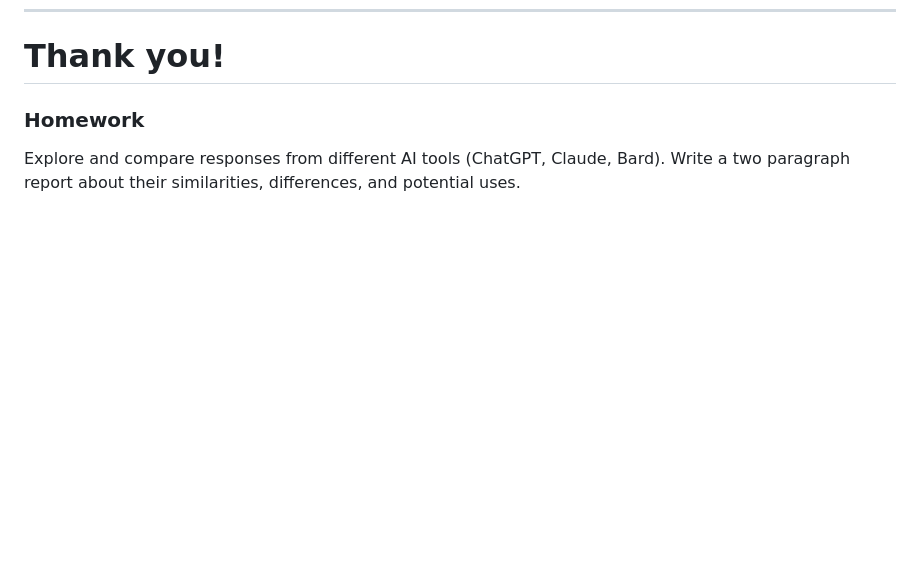
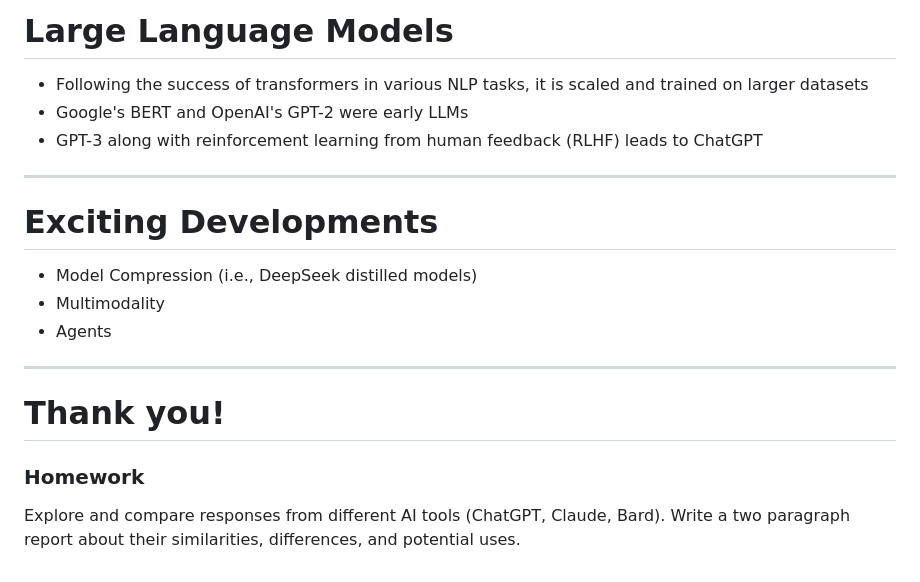
Before and after one commit to adit-bala/EdSpire, a Markdown page: docs/lesson1.md, the part around one of its changes. GitHub-like rendering; blank space fills up the shorter version.

```diff
--- a/docs/lesson1.md
+++ b/docs/lesson1.md
@@ -307,3 +342,26 @@ _class: default invert
+<!--
+_class: default invert
+-->
+
+# Large Language Models
+- Following the success of transformers in various NLP tasks, it is scaled and trained on larger datasets
+- Google's BERT and OpenAI's GPT-2 were early LLMs
+- GPT-3 along with reinforcement learning from human feedback (RLHF) leads to ChatGPT
+
+
+---
+
+<!--
+_class: default invert
+-->
+
+# Exciting Developments
+- Model Compression (i.e., DeepSeek distilled models)
+- Multimodality
+- Agents
+
+---
+
 
 <!--
 _class: invert
```
Also changed, not shown: other parts of docs/lesson1.md (+59 -24 lines).
